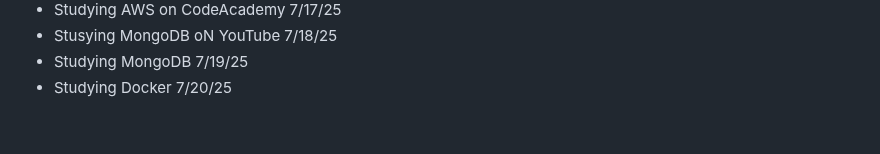
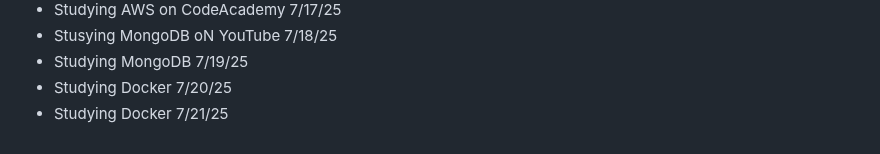
Before and after one commit to AbeDaDev/Journal-Notes, a Markdown page: notes.md, the part around the change. Drawn GitHub-style.

```diff
--- a/notes.md
+++ b/notes.md
@@ -116,3 +116,4 @@ Studying JavaScript on Scrimba today - 2/10/25
 - Stusying MongoDB oN YouTube 7/18/25
 - Studying MongoDB 7/19/25
 - Studying Docker 7/20/25
+- Studying Docker 7/21/25
```
